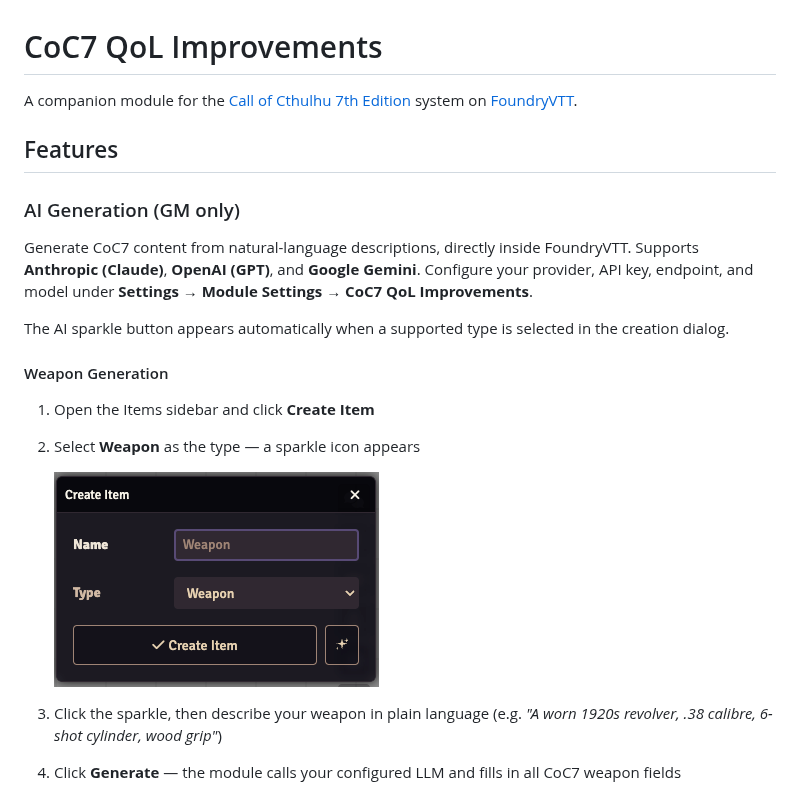
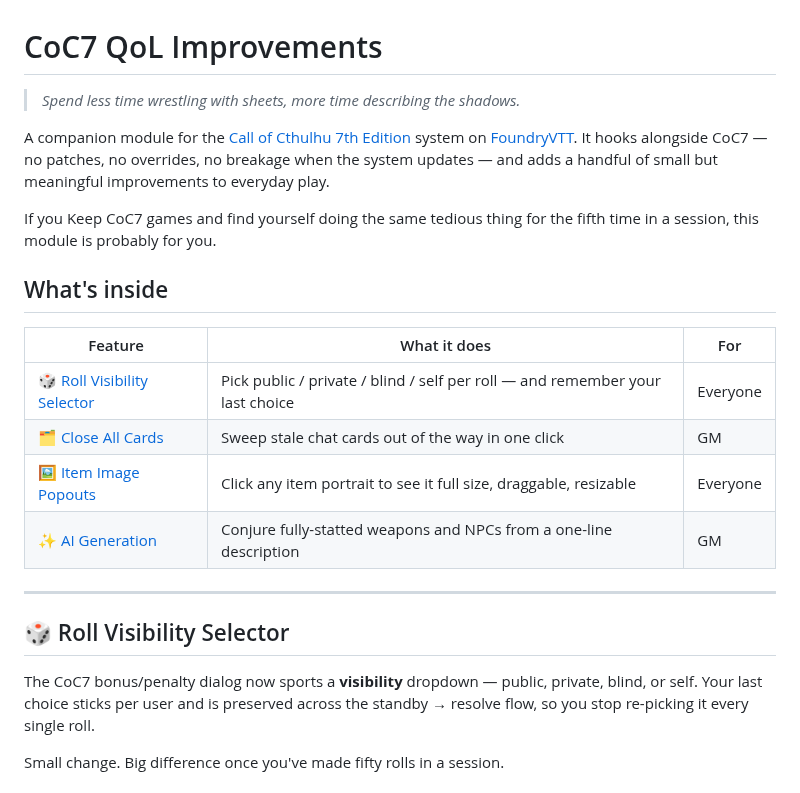
Before and after one commit to martin-papy/coc7-qol, a Markdown page: README.md, the part around one of its changes. Rendered like a GitHub page.

```diff
--- a/README.md
+++ b/README.md
@@ -1,22 +1,25 @@
 # CoC7 QoL Improvements
 
-A companion module for the [Call of Cthulhu 7th Edition](https://github.com/Miskatonic-Investigative-Society/CoC7-FoundryVTT) system on [FoundryVTT](https://foundryvtt.com/).
+> *Spend less time wrestling with sheets, more time describing the shadows.*
 
-## Features
+A companion module for the [Call of Cthulhu 7th Edition](https://github.com/Miskatonic-Investigative-Society/CoC7-FoundryVTT) system on [FoundryVTT](https://foundryvtt.com/). It hooks alongside CoC7 — no patches, no overrides, no breakage when the system updates — and adds a handful of small but meaningful improvements to everyday play.
 
-### AI Generation (GM only)
+If you Keep CoC7 games and find yourself doing the same tedious thing for the fifth time in a session, this module is probably for you.
 
-Generate CoC7 content from natural-language descriptions, directly inside FoundryVTT. Supports **Anthropic (Claude)**, **OpenAI (GPT)**, and **Google Gemini**. Configure your provider, API key, endpoint, and model under **Settings → Module Settings → CoC7 QoL Improvements**.
+## What's inside
 
-The AI sparkle button appears automatically when a supported type is selected in the creation dialog.
+| Feature | What it does | For |
+|---|---|---|
+| [🎲 Roll Visibility Selector](#-roll-visibility-selector) | Pick public / private / blind / self per roll — and remember your last choice | Everyone |
+| [🗂️ Close All Cards](#-close-all-cards) | Sweep stale chat cards out of the way in one click | GM |
+| [🖼️ Item Image Popouts](#-item-image-popouts) | Click any item portrait to see it full size, draggable, resizable | Everyone |
+| [✨ AI Generation](#-ai-generation) | Conjure fully-statted weapons and NPCs from a one-line description | GM |
 
-#### Weapon Generation
+---
 
-1. Open the Items sidebar and click **Create Item**
-2. Select **Weapon** as the type — a sparkle icon appears
+## 🎲 Roll Visibility Selector
 
-   ![Create Item dialog with sparkle button](images/Create-Weapon-1.png)
+The CoC7 bonus/penalty dialog now sports a **visibility** dropdown — public, private, blind, or self. Your last choice sticks per user and is preserved across the standby → resolve flow, so you stop re-picking it every single roll.
 
-3. Click the sparkle, then describe your weapon in plain language (e.g. *"A worn 1920s revolver, .38 calibre, 6-shot cylinder, wood grip"*)
-4. Click **Generate** — the module calls your configured LLM and fills in all CoC7 weapon fields
+Small change. Big difference once you've made fifty rolls in a session.
 
```
Also changed, not shown: other parts of README.md (+28 -55 lines), docs/features/ai-generation.md (added, +71 -0 lines), docs/features/close-all-cards.md (added, +27 -0 lines), docs/features/item-image-popouts.md (added, +23 -0 lines), docs/features/roll-visibility.md (added, +21 -0 lines), images/Create-NPC-3a.png, images/Create-NPC-3b.png.
